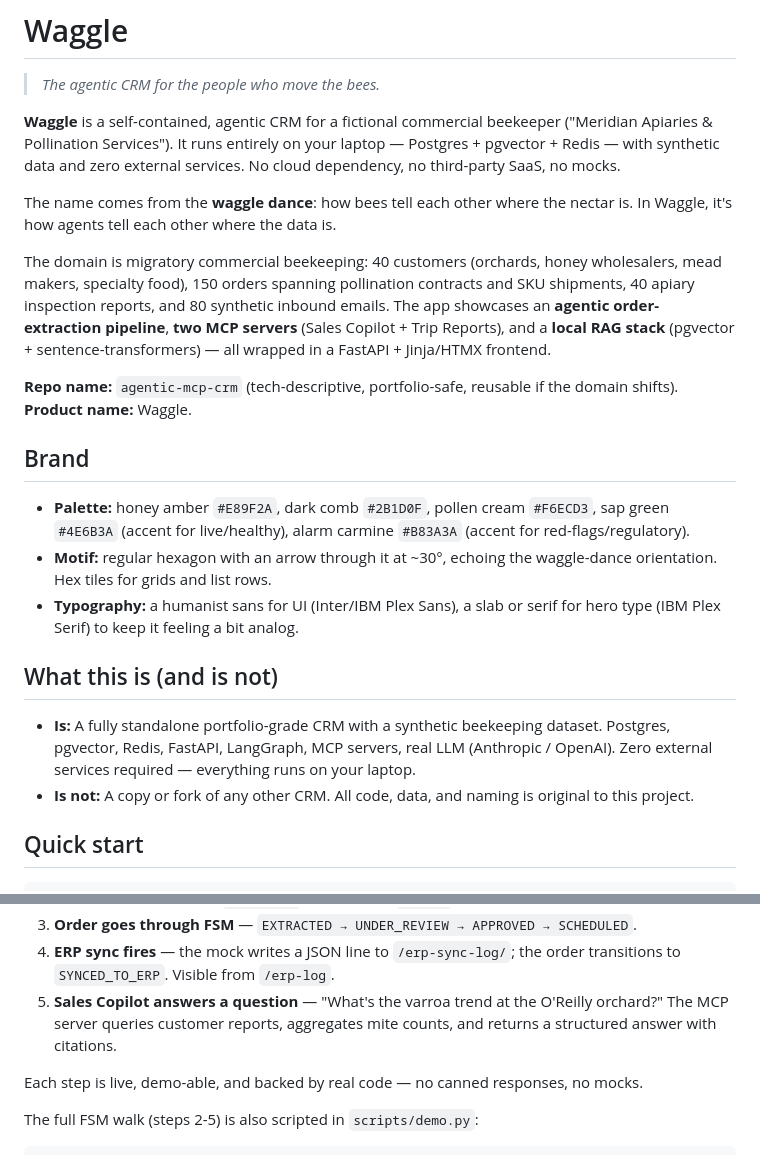
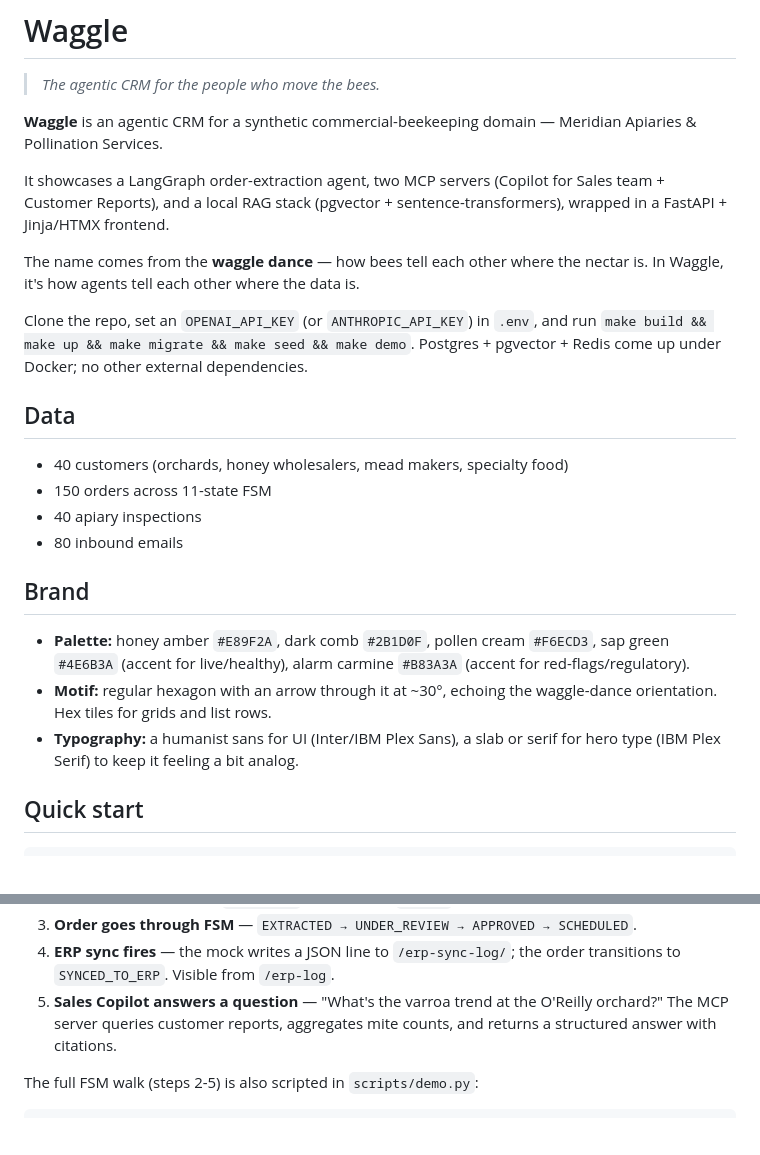
Before and after one commit to Thru-Echoes/agentic-waggle, a Markdown page: README.md, 2 parts joined by grey strips. Rendered like a GitHub page; blank space fills up the shorter version.

````diff
--- a/README.md
+++ b/README.md
@@ -2,25 +2,27 @@
 
 > *The agentic CRM for the people who move the bees.*
 
-**Waggle** is a self-contained, agentic CRM for a fictional commercial beekeeper ("Meridian Apiaries & Pollination Services"). It runs entirely on your laptop — Postgres + pgvector + Redis — with synthetic data and zero external services. No cloud dependency, no third-party SaaS, no mocks.
+**Waggle** is an agentic CRM for a synthetic commercial-beekeeping domain — Meridian Apiaries & Pollination Services.
 
-The name comes from the **waggle dance**: how bees tell each other where the nectar is. In Waggle, it's how agents tell each other where the data is.
+It showcases a LangGraph order-extraction agent, two MCP servers (Copilot for Sales team + Customer Reports), and a local RAG stack (pgvector + sentence-transformers), wrapped in a FastAPI + Jinja/HTMX frontend.
 
-The domain is migratory commercial beekeeping: 40 customers (orchards, honey wholesalers, mead makers, specialty food), 150 orders spanning pollination contracts and SKU shipments, 40 apiary inspection reports, and 80 synthetic inbound emails. The app showcases an **agentic order-extraction pipeline**, **two MCP servers** (Sales Copilot + Trip Reports), and a **local RAG stack** (pgvector + sentence-transformers) — all wrapped in a FastAPI + Jinja/HTMX frontend.
+The name comes from the **waggle dance** — how bees tell each other where the nectar is. In Waggle, it's how agents tell each other where the data is.
 
-**Repo name:** `agentic-mcp-crm` (tech-descriptive, portfolio-safe, reusable if the domain shifts).
-**Product name:** Waggle.
+Clone the repo, set an `OPENAI_API_KEY` (or `ANTHROPIC_API_KEY`) in `.env`, and run `make build && make up && make migrate && make seed && make demo`. Postgres + pgvector + Redis come up under Docker; no other external dependencies.
+
+## Data
+
+- 40 customers (orchards, honey wholesalers, mead makers, specialty food)
+- 150 orders across 11-state FSM
+- 40 apiary inspections
+- 80 inbound emails
+
 
 ## Brand
 
 - **Palette:** honey amber `#E89F2A`, dark comb `#2B1D0F`, pollen cream `#F6ECD3`, sap green `#4E6B3A` (accent for live/healthy), alarm carmine `#B83A3A` (accent for red-flags/regulatory).
 - **Motif:** regular hexagon with an arrow through it at ~30°, echoing the waggle-dance orientation. Hex tiles for grids and list rows.
 - **Typography:** a humanist sans for UI (Inter/IBM Plex Sans), a slab or serif for hero type (IBM Plex Serif) to keep it feeling a bit analog.
-
-## What this is (and is not)
-
-- **Is:** A fully standalone portfolio-grade CRM with a synthetic beekeeping dataset. Postgres, pgvector, Redis, FastAPI, LangGraph, MCP servers, real LLM (Anthropic / OpenAI). Zero external services required — everything runs on your laptop.
-- **Is not:** A copy or fork of any other CRM. All code, data, and naming is original to this project.
 
 ## Quick start
 
@@ -142,8 +162,6 @@ OpenAPI docs are at `/docs`; raw schema at `/openapi.json`.
 4. **ERP sync fires** — the mock writes a JSON line to `/erp-sync-log/`; the order transitions to `SYNCED_TO_ERP`. Visible from `/erp-log`.
 5. **Sales Copilot answers a question** — "What's the varroa trend at the O'Reilly orchard?" The MCP server queries customer reports, aggregates mite counts, and returns a structured answer with citations.
 
-Each step is live, demo-able, and backed by real code — no canned responses, no mocks.
-
 The full FSM walk (steps 2-5) is also scripted in `scripts/demo.py`:
 
 ```bash
````
Also changed, not shown: other parts of README.md (+70 -61 lines), CLAUDE.md (+3 -6 lines), STATUS.md (+0 -2 lines).
